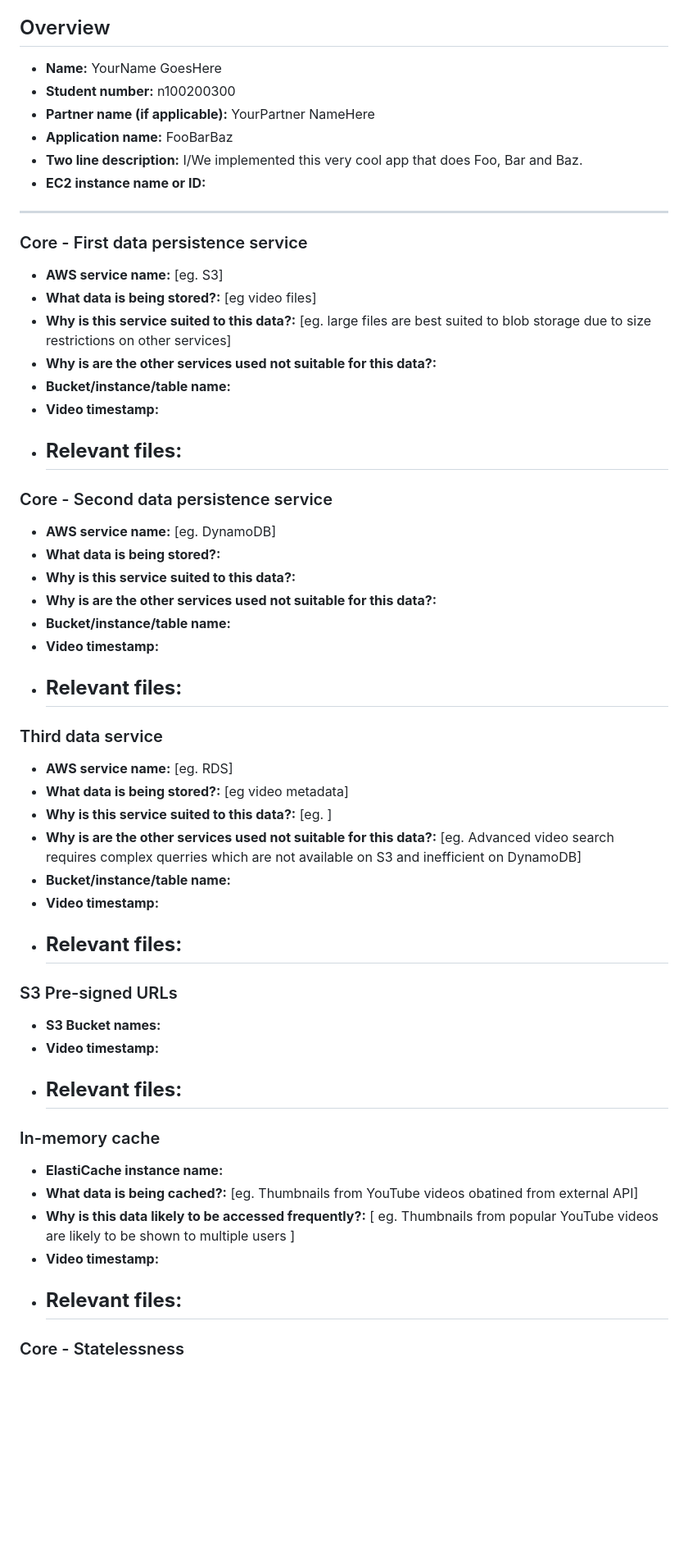
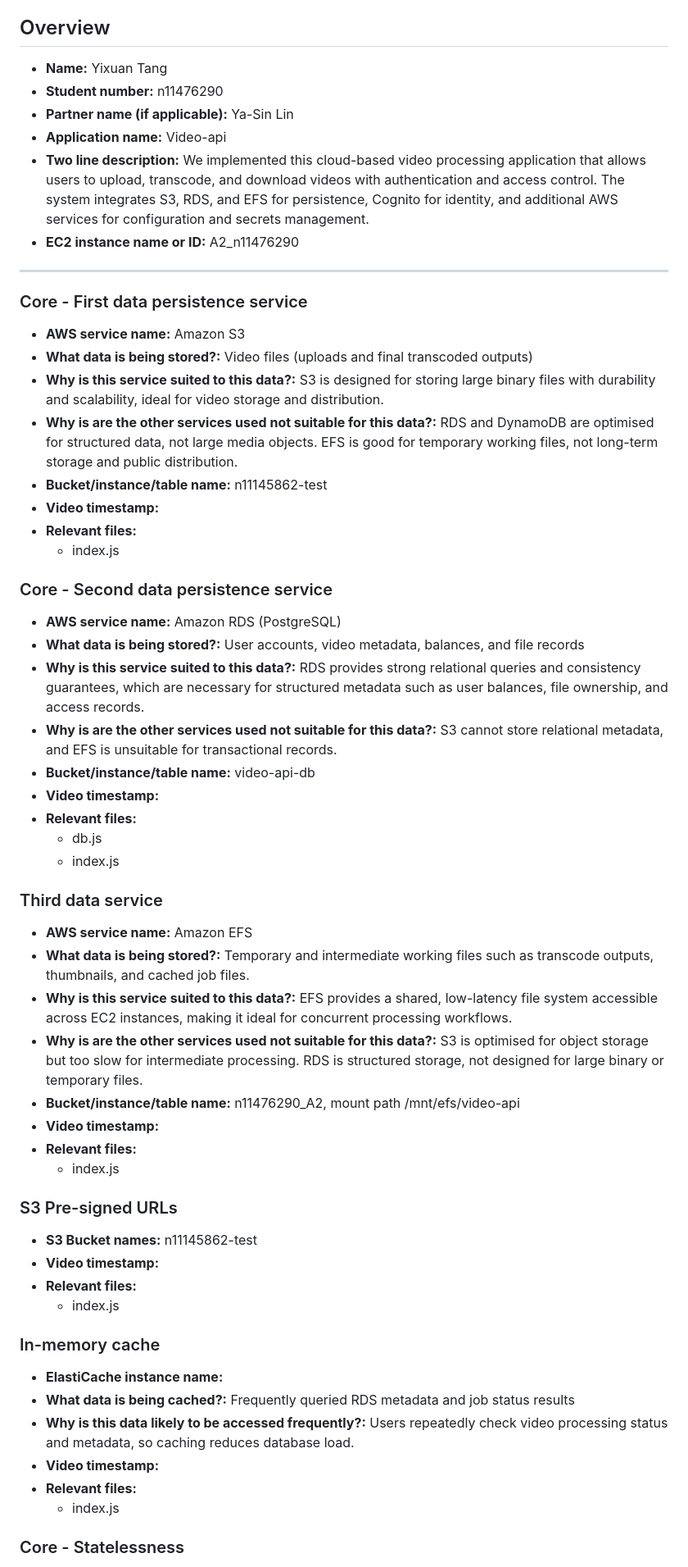
Before and after one commit to DonnaT0207/CAB432_Assignment1, a Markdown page: A2_response_to_criteria.md, the part around one of its changes. Shown at 82% size. Rendered like a GitHub page; blank space fills up the shorter version.

Commit message:
finished most of the blanks

```diff
--- a/A2_response_to_criteria.md
+++ b/A2_response_to_criteria.md
@@ -13,63 +13,64 @@ Instructions
 Overview
 ------------------------------------------------
 
-- **Name:** YourName GoesHere
-- **Student number:** n100200300
-- **Partner name (if applicable):** YourPartner NameHere
-- **Application name:** FooBarBaz
-- **Two line description:** I/We implemented this very cool app that does Foo, Bar and Baz.
-- **EC2 instance name or ID:**
+- **Name:** Yixuan Tang
+- **Student number:** n11476290
+- **Partner name (if applicable):** Ya-Sin Lin
+- **Application name:** Video-api
+- **Two line description:** We implemented this cloud-based video processing application that allows users to upload, transcode, and download videos with authentication and access control. The system integrates S3, RDS, and EFS for persistence, Cognito for identity, and additional AWS services for configuration and secrets management.
+- **EC2 instance name or ID:** A2_n11476290
 
 ------------------------------------------------
 
 ### Core - First data persistence service
 
-- **AWS service name:**  [eg. S3]
-- **What data is being stored?:** [eg video files]
-- **Why is this service suited to this data?:** [eg. large files are best suited to blob storage due to size restrictions on other services]
-- **Why is are the other services used not suitable for this data?:**
-- **Bucket/instance/table name:**
+- **AWS service name:** Amazon S3
+- **What data is being stored?:** Video files (uploads and final transcoded outputs)
+- **Why is this service suited to this data?:** S3 is designed for storing large binary files with durability and scalability, ideal for video storage and distribution.
+- **Why is are the other services used not suitable for this data?:** RDS and DynamoDB are optimised for structured data, not large media objects. EFS is good for temporary working files, not long-term storage and public distribution.
+- **Bucket/instance/table name:** n11145862-test
 - **Video timestamp:**
 - **Relevant files:**
-    -
+    - index.js
 
 ### Core - Second data persistence service
 
-- **AWS service name:**  [eg. DynamoDB]
-- **What data is being stored?:**
-- **Why is this service suited to this data?:**
-- **Why is are the other services used not suitable for this data?:**
-- **Bucket/instance/table name:**
+- **AWS service name:** Amazon RDS (PostgreSQL)
+- **What data is being stored?:** User accounts, video metadata, balances, and file records
+- **Why is this service suited to this data?:** RDS provides strong relational queries and consistency guarantees, which are necessary for structured metadata such as user balances, file ownership, and access records.
+- **Why is are the other services used not suitable for this data?:** S3 cannot store relational metadata, and EFS is unsuitable for transactional records.
+- **Bucket/instance/table name:** video-api-db
 - **Video timestamp:**
 - **Relevant files:**
-    -
+    - db.js
+    - index.js
 
 ### Third data service
 
-- **AWS service name:**  [eg. RDS]
-- **What data is being stored?:** [eg video metadata]
-- **Why is this service suited to this data?:** [eg. ]
-- **Why is are the other services used not suitable for this data?:** [eg. Advanced video search requires complex querries which are not available on S3 and inefficient on DynamoDB]
-- **Bucket/instance/table name:**
+- **AWS service name:** Amazon EFS
+- **What data is being stored?:** Temporary and intermediate working files such as transcode outputs, thumbnails, and cached job files.
+- **Why is this service suited to this data?:** EFS provides a shared, low-latency file system accessible across EC2 instances, making it ideal for concurrent processing workflows.
+- **Why is are the other services used not suitable for this data?:** S3 is optimised for object storage but too slow for intermediate processing. RDS is structured storage, not designed for large binary or temporary files.
+- **Bucket/instance/table name:** n11476290_A2, mount path /mnt/efs/video-api
 - **Video timestamp:**
 - **Relevant files:**
-    -
+    - index.js
 
 ### S3 Pre-signed URLs
 
-- **S3 Bucket names:**
+- **S3 Bucket names:** n11145862-test
 - **Video timestamp:**
 - **Relevant files:**
-    -
+    - index.js
 
 ### In-memory cache
 
 - **ElastiCache instance name:**
-- **What data is being cached?:** [eg. Thumbnails from YouTube videos obatined from external API]
-- **Why is this data likely to be accessed frequently?:** [ eg. Thumbnails from popular YouTube videos are likely to be shown to multiple users ]
+- **What data is being cached?:** Frequently queried RDS metadata and job status results
+- **Why is this data likely to be accessed frequently?:** Users repeatedly check video processing status and metadata, so caching reduces database load.
 - **Video timestamp:**
 - **Relevant files:**
-    -
+    - index.js
 
 ### Core - Statelessness
 
```
Also changed, not shown: other parts of A2_response_to_criteria.md (+18 -16 lines).
